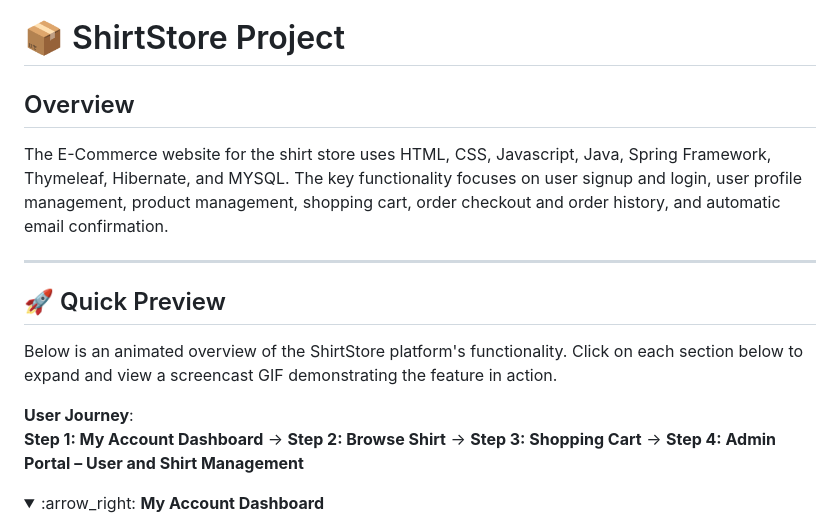
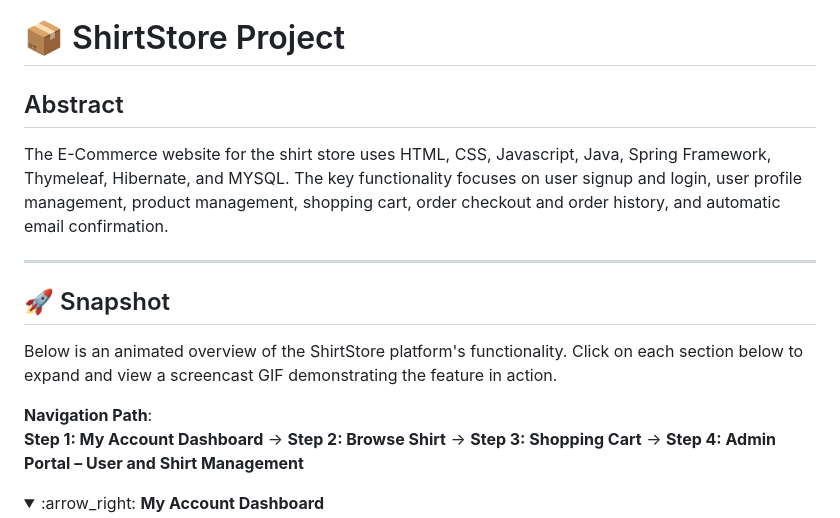
Before and after one commit to jianghuang588/E-commerce_Website, a Markdown page: README.md, the part around the change. Rendered like a GitHub page; folded sections open.

```diff
--- a/README.md
+++ b/README.md
@@ -1,14 +1,14 @@
 # :package: ShirtStore Project
 
- ## Overview
+ ## Abstract
 The E-Commerce website for the shirt store uses HTML, CSS, Javascript, Java, Spring Framework, Thymeleaf, Hibernate, and MYSQL. The key functionality focuses on user signup and login, user profile management, product management, shopping cart, order checkout and order history, and automatic email confirmation.
 
 ---
 
-## :rocket: Quick Preview
+## :rocket: Snapshot
 Below is an animated overview of the ShirtStore platform's functionality. Click on each section below to expand and view a screencast GIF demonstrating the feature in action.
 
-**User Journey**:
+**Navigation Path**:
 **Step 1: My Account Dashboard** → **Step 2: Browse Shirt** → **Step 3: Shopping Cart** → **Step 4: Admin Portal – User and Shirt Management**
 
 <details>
```
